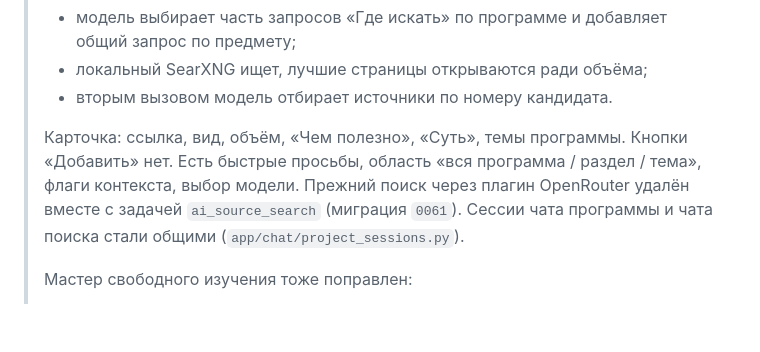
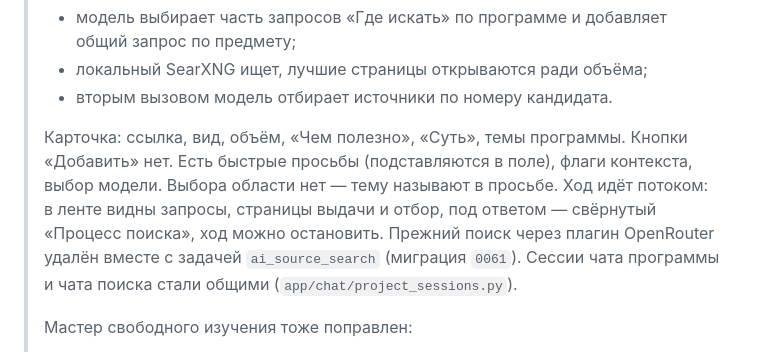
Before and after one commit to tneki22/Tentex, a Markdown page: STATUS.md, the part around the change. Rendered like a GitHub page; blank space fills up the shorter version.

Commit message:
docs: состояние чата поиска после этапов и остановки
Co-Authored-By: Claude Opus 5.5 <noreply@anthropic.com>

```diff
--- a/STATUS.md
+++ b/STATUS.md
@@ -9,8 +9,9 @@
 > - вторым вызовом модель отбирает источники по номеру кандидата.
 >
 > Карточка: ссылка, вид, объём, «Чем полезно», «Суть», темы программы. Кнопки «Добавить»
-> нет. Есть быстрые просьбы, область «вся программа / раздел / тема», флаги контекста,
-> выбор модели. Прежний поиск через плагин OpenRouter удалён вместе с задачей
+> нет. Есть быстрые просьбы (подставляются в поле), флаги контекста, выбор модели. Выбора
+> области нет — тему называют в просьбе. Ход идёт потоком: в ленте видны запросы,
+> страницы выдачи и отбор, под ответом — свёрнутый «Процесс поиска», ход можно остановить. Прежний поиск через плагин OpenRouter удалён вместе с задачей
 > `ai_source_search` (миграция `0061`). Сессии чата программы и чата поиска стали общими
 > (`app/chat/project_sessions.py`).
 >
```
